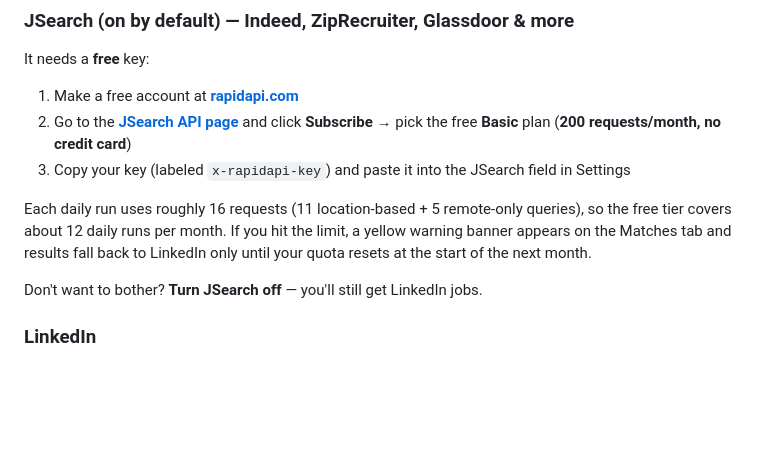
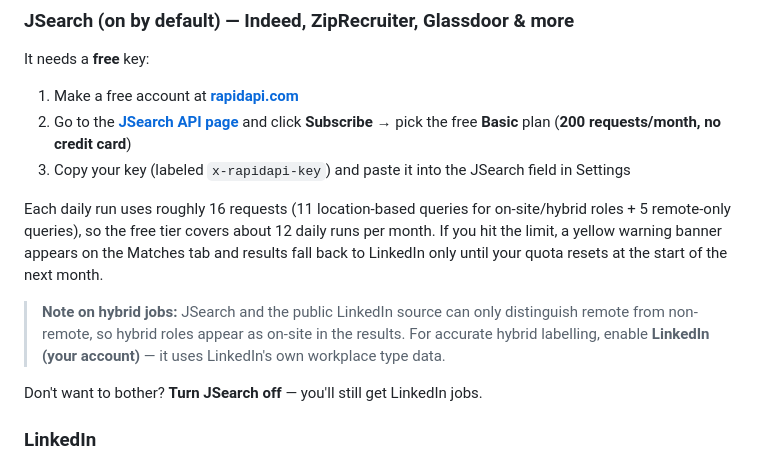
Before and after one commit to DrewDouglass/job-scout, a Markdown page: GETTING-STARTED.md, the part around the change. Drawn GitHub-style; blank space fills up the shorter version.

```diff
--- a/GETTING-STARTED.md
+++ b/GETTING-STARTED.md
@@ -44,7 +44,9 @@ It needs a **free** key:
 2. Go to the **[JSearch API page](https://rapidapi.com/letscrape-6bRBa3QguO5/api/jsearch)** and click **Subscribe** → pick the free **Basic** plan (**200 requests/month, no credit card**)
 3. Copy your key (labeled `x-rapidapi-key`) and paste it into the JSearch field in Settings
 
-Each daily run uses roughly 16 requests (11 location-based + 5 remote-only queries), so the free tier covers about 12 daily runs per month. If you hit the limit, a yellow warning banner appears on the Matches tab and results fall back to LinkedIn only until your quota resets at the start of the next month.
+Each daily run uses roughly 16 requests (11 location-based queries for on-site/hybrid roles + 5 remote-only queries), so the free tier covers about 12 daily runs per month. If you hit the limit, a yellow warning banner appears on the Matches tab and results fall back to LinkedIn only until your quota resets at the start of the next month.
+
+> **Note on hybrid jobs:** JSearch and the public LinkedIn source can only distinguish remote from non-remote, so hybrid roles appear as on-site in the results. For accurate hybrid labelling, enable **LinkedIn (your account)** — it uses LinkedIn's own workplace type data.
 
 Don't want to bother? **Turn JSearch off** — you'll still get LinkedIn jobs.
 
```
Also changed, not shown: README.md (+1 -1 lines).
